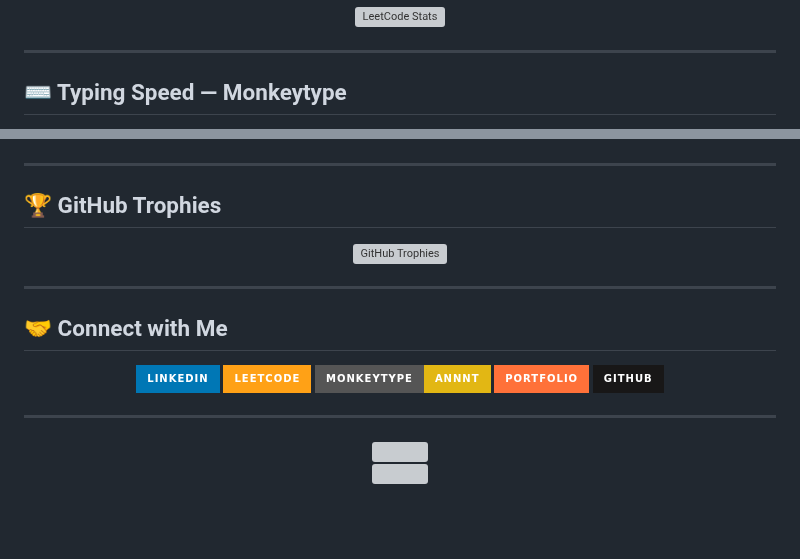
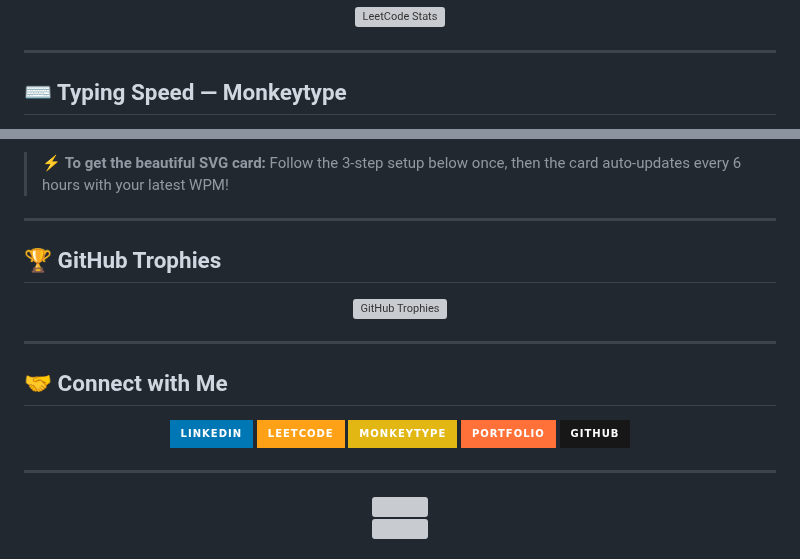
Before and after one commit to Anant23452/Anant23452, a Markdown page: README.md, 2 parts joined by grey strips. GitHub-like rendering; badges without logos; blank space fills up the shorter version; grey boxes are pictures that could not be loaded.

Commit message:
fix: replace broken monkeytype image cards with working badge + SVG card instructions

```diff
--- a/README.md
+++ b/README.md
@@ -87,4 +87,5 @@
 
 <div align="center">
 
+<!-- After running the GitHub Action below, replace this section with:
 <a href="https://monkeytype.com/profile/Annnt">
@@ -99,5 +98,7 @@
 
 </div>
+
+> ⚡ **To get the beautiful SVG card:** Follow the 3-step setup below once, then the card auto-updates every 6 hours with your latest WPM!
 
 ---
 
@@ -117,7 +118,7 @@
 
 [![LinkedIn](https://img.shields.io/badge/LinkedIn-0077B5?style=for-the-badge&logo=linkedin&logoColor=white)](https://www.linkedin.com/in/anant-k-patel-3734b4296/)
 [![LeetCode](https://img.shields.io/badge/LeetCode-FFA116?style=for-the-badge&logo=leetcode&logoColor=black)](https://leetcode.com/u/anant_1704/)
-[![Monkeytype](https://img.shields.io/badge/Monkeytype-Annnt-E2B714?style=for-the-badge&logoColor=black)](https://monkeytype.com/profile/Annnt)
+[![Monkeytype](https://img.shields.io/badge/Monkeytype-E2B714?style=for-the-badge&logoColor=black)](https://monkeytype.com/profile/Annnt)
 [![Portfolio](https://img.shields.io/badge/Portfolio-FF7139?style=for-the-badge&logo=firefox-browser&logoColor=white)](https://anant23452.github.io/Anant-Portfolio/)
 [![GitHub](https://img.shields.io/badge/GitHub-181717?style=for-the-badge&logo=github&logoColor=white)](https://github.com/Anant23452)
 
```
Also changed, not shown: other parts of README.md (+4 -6 lines).
